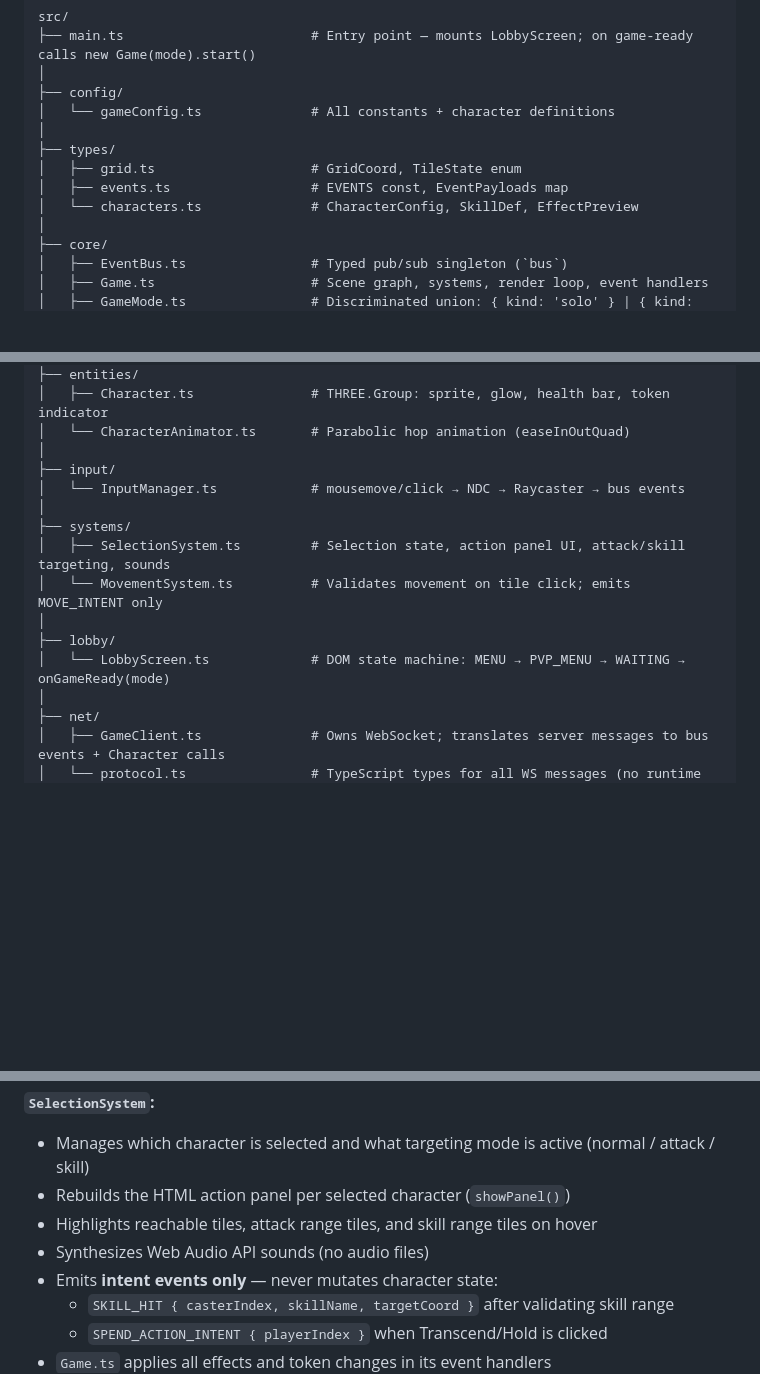
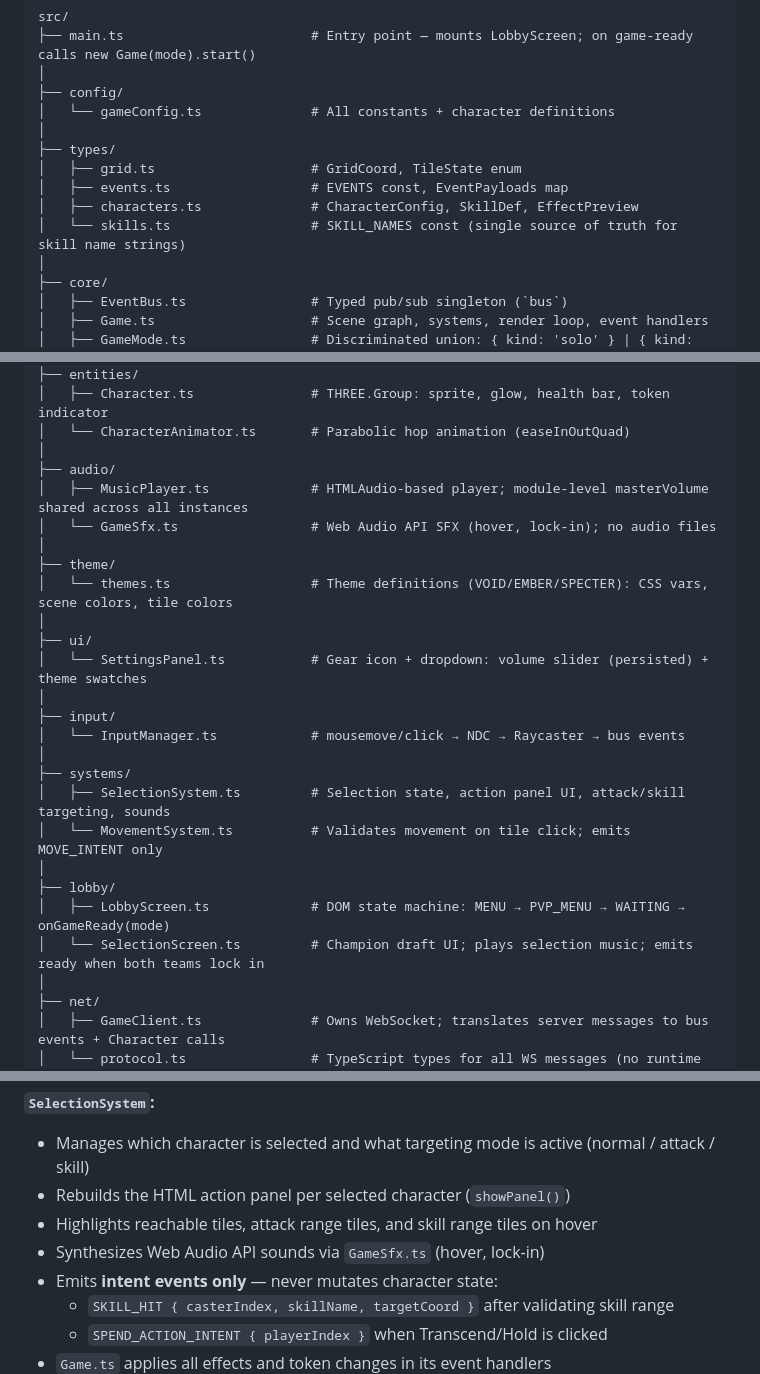
Before and after one commit to ys96722/demo_threejs_game, a Markdown page: CODEBASE.md, 3 parts joined by grey strips. Drawn GitHub-style; blank space fills up the shorter version.

Commit message:
Update CODEBASE.md: add audio, theme, ui, and skills entries
Documents the new src/audio/, src/theme/, src/ui/ directories and
src/types/skills.ts that were missing from the file tree. Also adds
SelectionScreen to the lobby section and corrects the SFX description.

Co-Authored-By: Claude Sonnet 4.6 <noreply@anthropic.com>

```diff
--- a/CODEBASE.md
+++ b/CODEBASE.md
@@ -22,7 +22,8 @@ src/
 ├── types/
 │   ├── grid.ts                    # GridCoord, TileState enum
 │   ├── events.ts                  # EVENTS const, EventPayloads map
-│   └── characters.ts              # CharacterConfig, SkillDef, EffectPreview
+│   ├── characters.ts              # CharacterConfig, SkillDef, EffectPreview
+│   └── skills.ts                  # SKILL_NAMES const (single source of truth for skill name strings)
 │
 ├── core/
 │   ├── EventBus.ts                # Typed pub/sub singleton (`bus`)
@@ -43,6 +44,16 @@ src/
 │   ├── Character.ts               # THREE.Group: sprite, glow, health bar, token indicator
 │   └── CharacterAnimator.ts       # Parabolic hop animation (easeInOutQuad)
 │
+├── audio/
+│   ├── MusicPlayer.ts             # HTMLAudio-based player; module-level masterVolume shared across all instances
+│   └── GameSfx.ts                 # Web Audio API SFX (hover, lock-in); no audio files
+│
+├── theme/
+│   └── themes.ts                  # Theme definitions (VOID/EMBER/SPECTER): CSS vars, scene colors, tile colors
+│
+├── ui/
+│   └── SettingsPanel.ts           # Gear icon + dropdown: volume slider (persisted) + theme swatches
+│
 ├── input/
 │   └── InputManager.ts            # mousemove/click → NDC → Raycaster → bus events
 │
@@ -51,7 +62,8 @@ src/
 │   └── MovementSystem.ts          # Validates movement on tile click; emits MOVE_INTENT only
 │
 ├── lobby/
-│   └── LobbyScreen.ts             # DOM state machine: MENU → PVP_MENU → WAITING → onGameReady(mode)
+│   ├── LobbyScreen.ts             # DOM state machine: MENU → PVP_MENU → WAITING → onGameReady(mode)
+│   └── SelectionScreen.ts         # Champion draft UI; plays selection music; emits ready when both teams lock in
 │
 ├── net/
 │   ├── GameClient.ts              # Owns WebSocket; translates server messages to bus events + Character calls
@@ -148,7 +160,7 @@ Systems subscribe to bus events in their constructor and **must** call `bus.off(
 - Manages which character is selected and what targeting mode is active (normal / attack / skill)
 - Rebuilds the HTML action panel per selected character (`showPanel()`)
 - Highlights reachable tiles, attack range tiles, and skill range tiles on hover
-- Synthesizes Web Audio API sounds (no audio files)
+- Synthesizes Web Audio API sounds via `GameSfx.ts` (hover, lock-in)
 - Emits **intent events only** — never mutates character state:
   - `SKILL_HIT { casterIndex, skillName, targetCoord }` after validating skill range
   - `SPEND_ACTION_INTENT { playerIndex }` when Transcend/Hold is clicked
```
